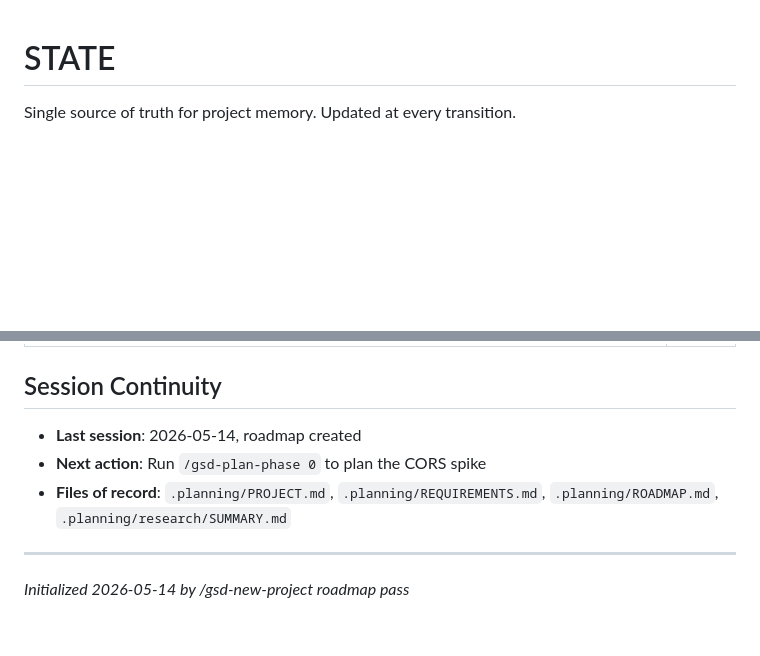
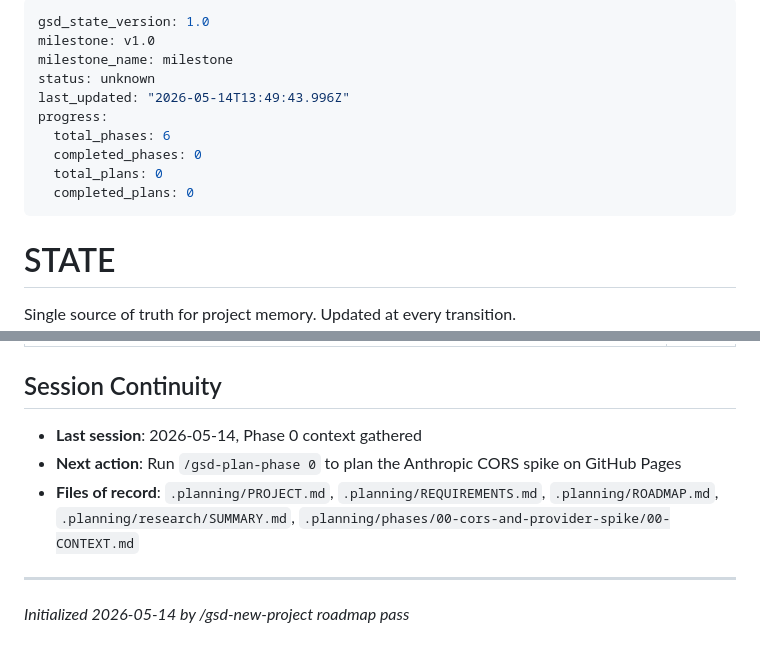
Before and after one commit to pacomc999/inmigration-tool, a Markdown page: .planning/STATE.md, 2 parts joined by grey strips. GitHub-like rendering; blank space fills up the shorter version.

Commit message:
docs(state): record phase 0 context session

```diff
--- a/.planning/STATE.md
+++ b/.planning/STATE.md
@@ -1,3 +1,16 @@
+---
+gsd_state_version: 1.0
+milestone: v1.0
+milestone_name: milestone
+status: unknown
+last_updated: "2026-05-14T13:49:43.996Z"
+progress:
+  total_phases: 6
+  completed_phases: 0
+  total_plans: 0
+  completed_plans: 0
+---
+
 # STATE
 
 Single source of truth for project memory. Updated at every transition.
@@ -63,9 +76,9 @@ None.
 
 ## Session Continuity
 
-- **Last session**: 2026-05-14, roadmap created
-- **Next action**: Run `/gsd-plan-phase 0` to plan the CORS spike
-- **Files of record**: `.planning/PROJECT.md`, `.planning/REQUIREMENTS.md`, `.planning/ROADMAP.md`, `.planning/research/SUMMARY.md`
+- **Last session**: 2026-05-14, Phase 0 context gathered
+- **Next action**: Run `/gsd-plan-phase 0` to plan the Anthropic CORS spike on GitHub Pages
+- **Files of record**: `.planning/PROJECT.md`, `.planning/REQUIREMENTS.md`, `.planning/ROADMAP.md`, `.planning/research/SUMMARY.md`, `.planning/phases/00-cors-and-provider-spike/00-CONTEXT.md`
 
 ---
 *Initialized 2026-05-14 by /gsd-new-project roadmap pass*
```
